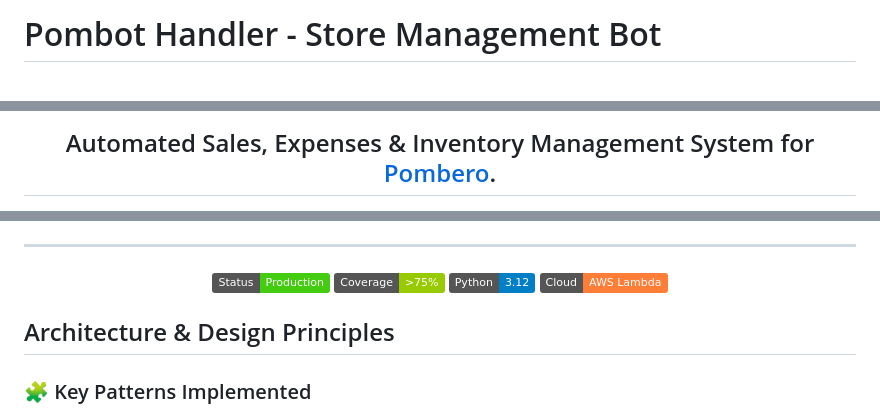
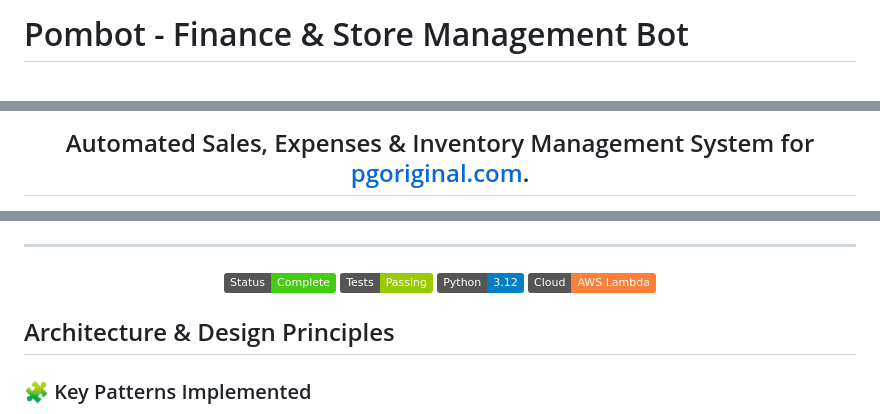
Before and after one commit to MiltonKlun/Pombot_PG_Original, a Markdown page: README.md, 3 parts joined by grey strips. Drawn GitHub-style; badges without logos.

Commit message:
Update README for branding and content changes

```diff
--- a/README.md
+++ b/README.md
@@ -1,4 +1,4 @@
-# Pombot Handler - Store Management Bot
+# Pombot - Finance & Store Management Bot
 
 <br>
 
@@ -7,6 +7,6 @@
   <br>
   <br>
-  <h2>Automated Sales, Expenses & Inventory Management System for <a href="https://pombero.com.ar/">Pombero</a>.</h2>
+  <h2>Automated Sales, Expenses & Inventory Management System for <a href="https://www.pgoriginal.com/">pgoriginal.com</a>.</h2>
 </div>
 
 
@@ -22,8 +22,8 @@
 ---
 
 <div align="center">
-  <img src="https://img.shields.io/badge/Status-Production-success" alt="Status"/>
-  <img src="https://img.shields.io/badge/Coverage->75%25-green" alt="Coverage"/>
+  <img src="https://img.shields.io/badge/Status-Complete-success" alt="Status"/>
+  <img src="https://img.shields.io/badge/Tests-Passing-green" alt="Tests"/>
   <img src="https://img.shields.io/badge/Python-3.12-blue" alt="Python"/>
   <img src="https://img.shields.io/badge/Cloud-AWS%20Lambda-orange" alt="Cloud"/>
 </div>
```
Also changed, not shown: other parts of README.md (+7 -7 lines).
